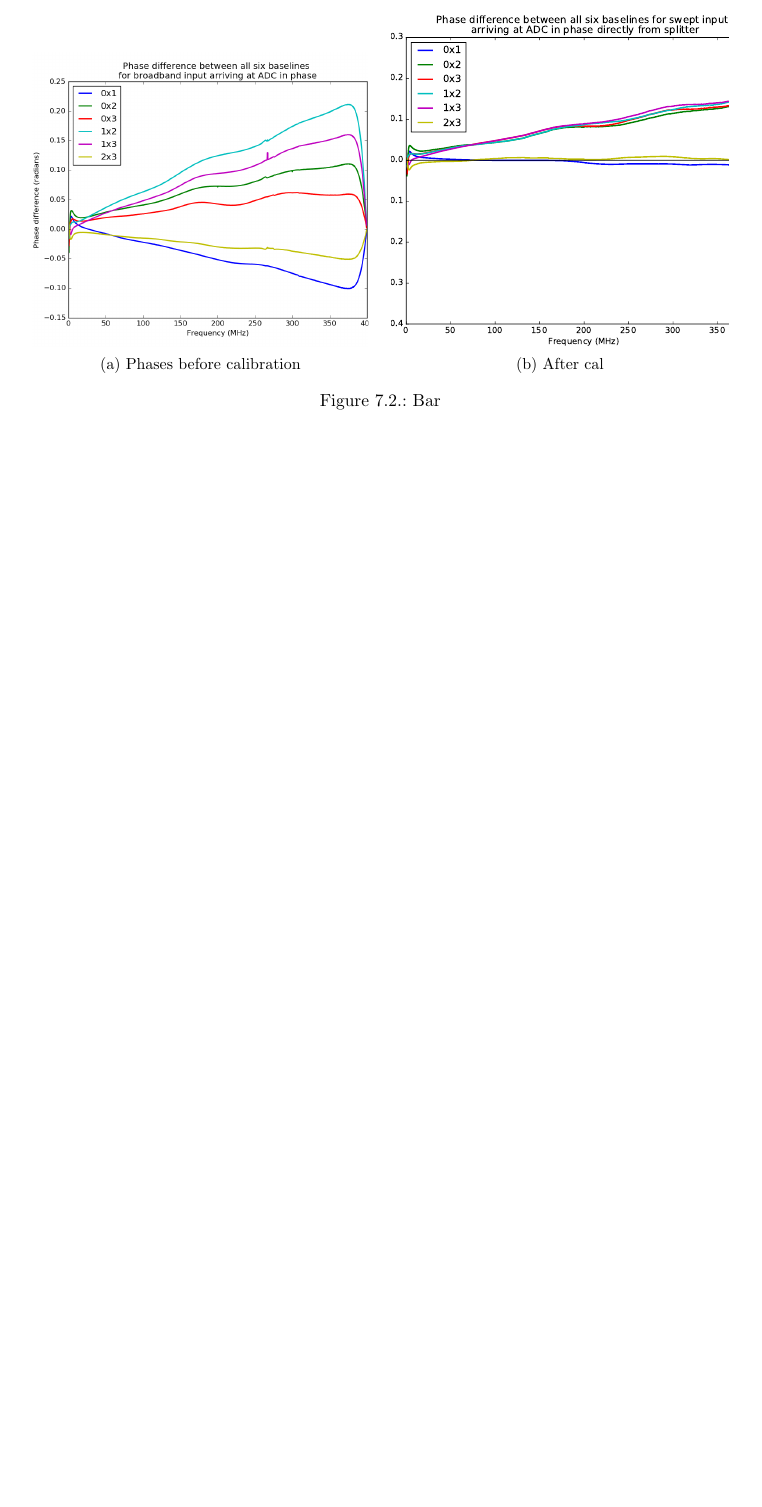
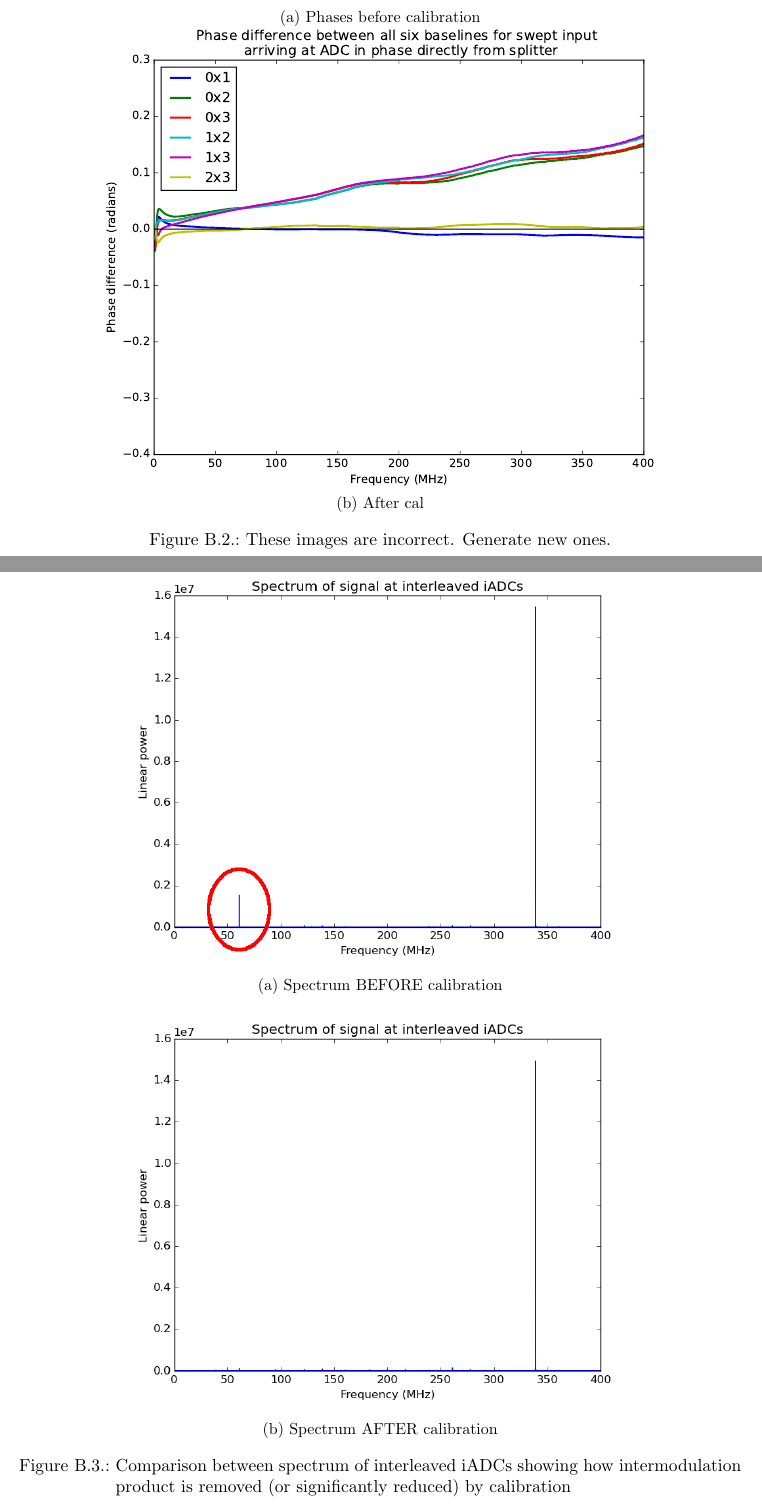
Before and after one commit to luwangg/masters_writeup, a LaTeX thesis (main.tex, which reads tex/c0-appendix-adc-cal.tex): part of page 46 of 68 before the commit and two parts of pages 67 and 68 of 70 after it, the two joined at a grey line, cut so that both start at the same text, the shorter picture padded with empty space. Compiled offline with pdfLaTeX.

Commit message:
Pulled out ADC cal into appendix.

```diff
--- a/tex/65-calibration.tex
+++ b/tex/c0-appendix-adc-cal.tex
@@ -44,17 +45,34 @@ The actual interpretation of the output of the ADC (as the ADC datasheet intends
 
 \begin{figure}
   \centering
-  \begin{subfigure}[b]{0.49\textwidth}
+  \begin{subfigure}[b]{0.8\textwidth}
     \centering
-    \includegraphics[clip=true, trim=20 0 60 0, width=0.95\textwidth]{firmware/freq-shift-in-phase}
+    \includegraphics[clip=true, width=0.95\textwidth]{freq-shift-in-phase}
     % left, bottom, right, top
     \caption{Phases before calibration}
   \end{subfigure}
-  \begin{subfigure}[b]{0.49\textwidth}
+  \begin{subfigure}[b]{0.8\textwidth}
     \centering
-    \includegraphics[clip=true, trim=30 0 60 0, width=0.95\textwidth]{firmware/freq-shift-direct}
+    \includegraphics[clip=true, width=0.95\textwidth]{freq-shift-direct}
     % left, bottom, right, top
     \caption{After cal}
   \end{subfigure}
-  \caption{Bar}
+  \caption{These images are incorrect. Generate new ones.}
 \end{figure}
+
+\begin{figure}
+  \centering
+  \begin{subfigure}[b]{0.8\textwidth}
+    \centering
+    \includegraphics[clip=true, width=0.95\textwidth]{interleaved-spectrum-uncal-circled}
+    % left, bottom, right, top
+    \caption{Spectrum BEFORE calibration}
+  \end{subfigure}
+  \begin{subfigure}[b]{0.8\textwidth}
+    \centering
+    \includegraphics[clip=true, width=0.95\textwidth]{interleaved-spectrum-cal}
+    % left, bottom, right, top
+    \caption{Spectrum AFTER calibration}
+  \end{subfigure}
+  \caption{Comparison between spectrum of interleaved iADCs showing how intermodulation product is removed (or significantly reduced) by calibration}
+\end{figure}
```
Also changed, not shown: main.tex (+1 -0 lines), tex/60-firmware-implementation.tex (+0 -2 lines), img/adc-cal/adc_encoding.png (renamed from img/firmware/adc_encoding.png), img/adc-cal/freq-shift-direct.pdf (renamed from img/firmware/freq-shift-direct.pdf), img/adc-cal/freq-shift-in-phase.png (renamed from img/firmware/freq-shift-in-phase.png), img/adc-cal/interleaved-spectrum-cal.png (renamed from img/adc-cal/cal.png), img/adc-cal/interleaved-spectrum-uncal-circled.png (added), img/adc-cal/interleaved-spectrum-uncal.png (renamed from img/adc-cal/uncal.png), tex/c0-appendix-adc-cal.tex (7 more changed lines).
